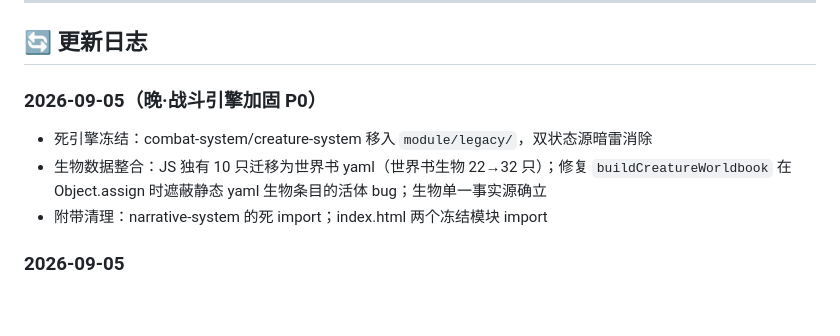
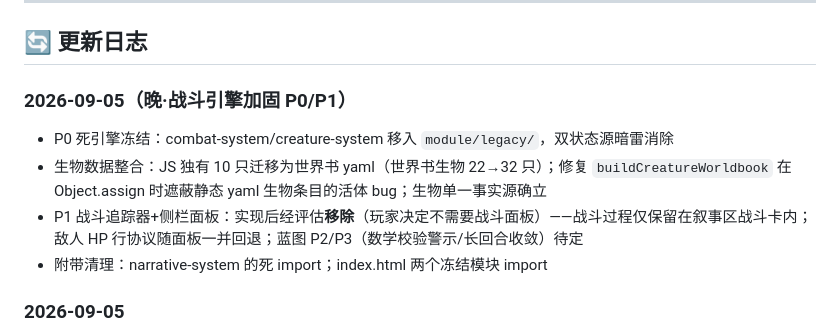
Before and after one commit to kilng235/calamity-after, a Markdown page: PROJECT-STATUS.md, the part around the change. GitHub-like rendering; blank space fills up the shorter version.

Commit message:
docs: PROJECT-STATUS 记录 P1 面板移除决策

```diff
--- a/PROJECT-STATUS.md
+++ b/PROJECT-STATUS.md
@@ -79,9 +79,10 @@
 
 ## 🔄 更新日志
 
-### 2026-09-05（晚·战斗引擎加固 P0）
-- 死引擎冻结：combat-system/creature-system 移入 `module/legacy/`，双状态源暗雷消除
+### 2026-09-05（晚·战斗引擎加固 P0/P1）
+- P0 死引擎冻结：combat-system/creature-system 移入 `module/legacy/`，双状态源暗雷消除
 - 生物数据整合：JS 独有 10 只迁移为世界书 yaml（世界书生物 22→32 只）；修复 `buildCreatureWorldbook` 在 Object.assign 时遮蔽静态 yaml 生物条目的活体 bug；生物单一事实源确立
+- P1 战斗追踪器+侧栏面板：实现后经评估**移除**（玩家决定不需要战斗面板）——战斗过程仅保留在叙事区战斗卡内；敌人 HP 行协议随面板一并回退；蓝图 P2/P3（数学校验警示/长回合收敛）待定
 - 附带清理：narrative-system 的死 import；index.html 两个冻结模块 import
 
 ### 2026-09-05
```
